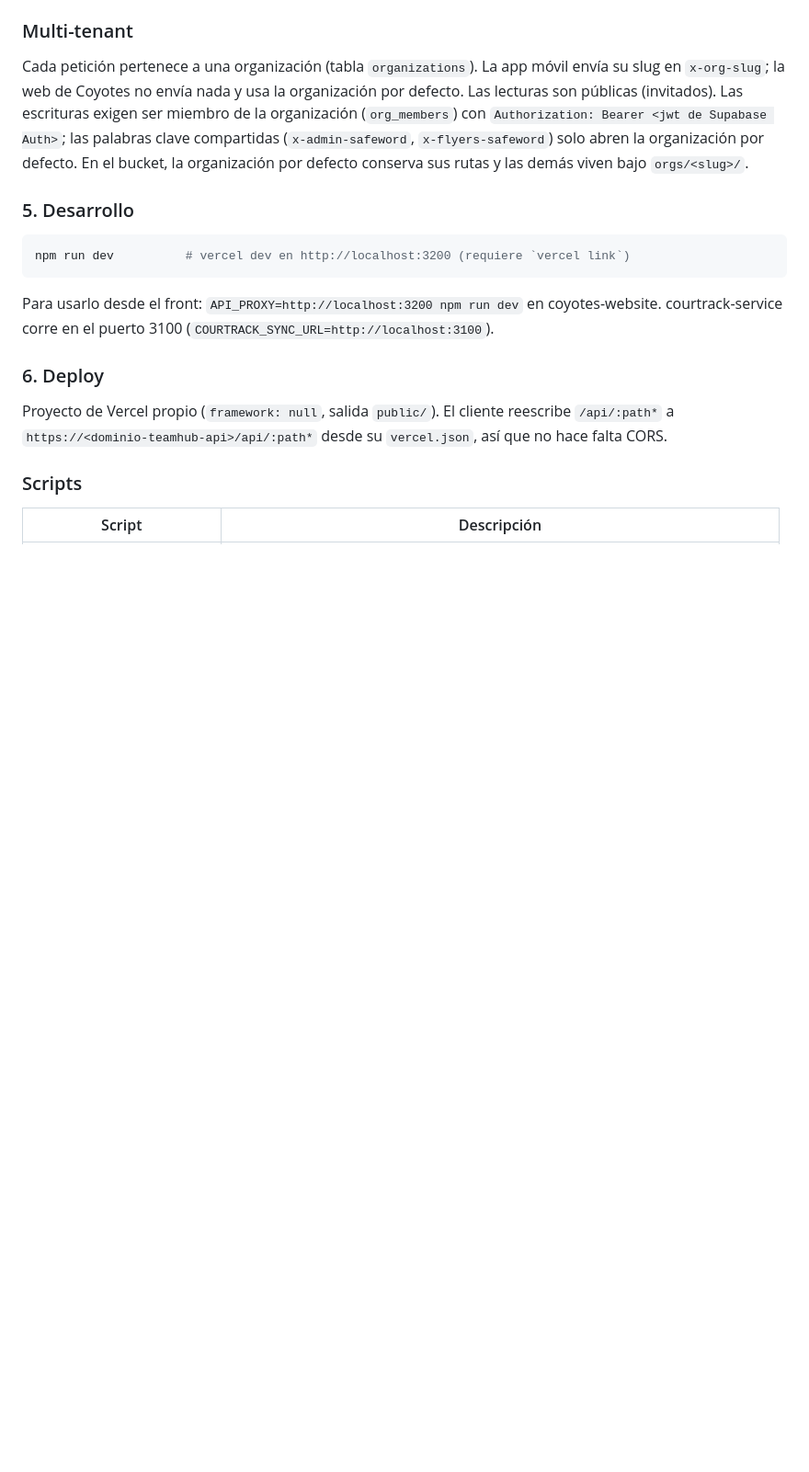
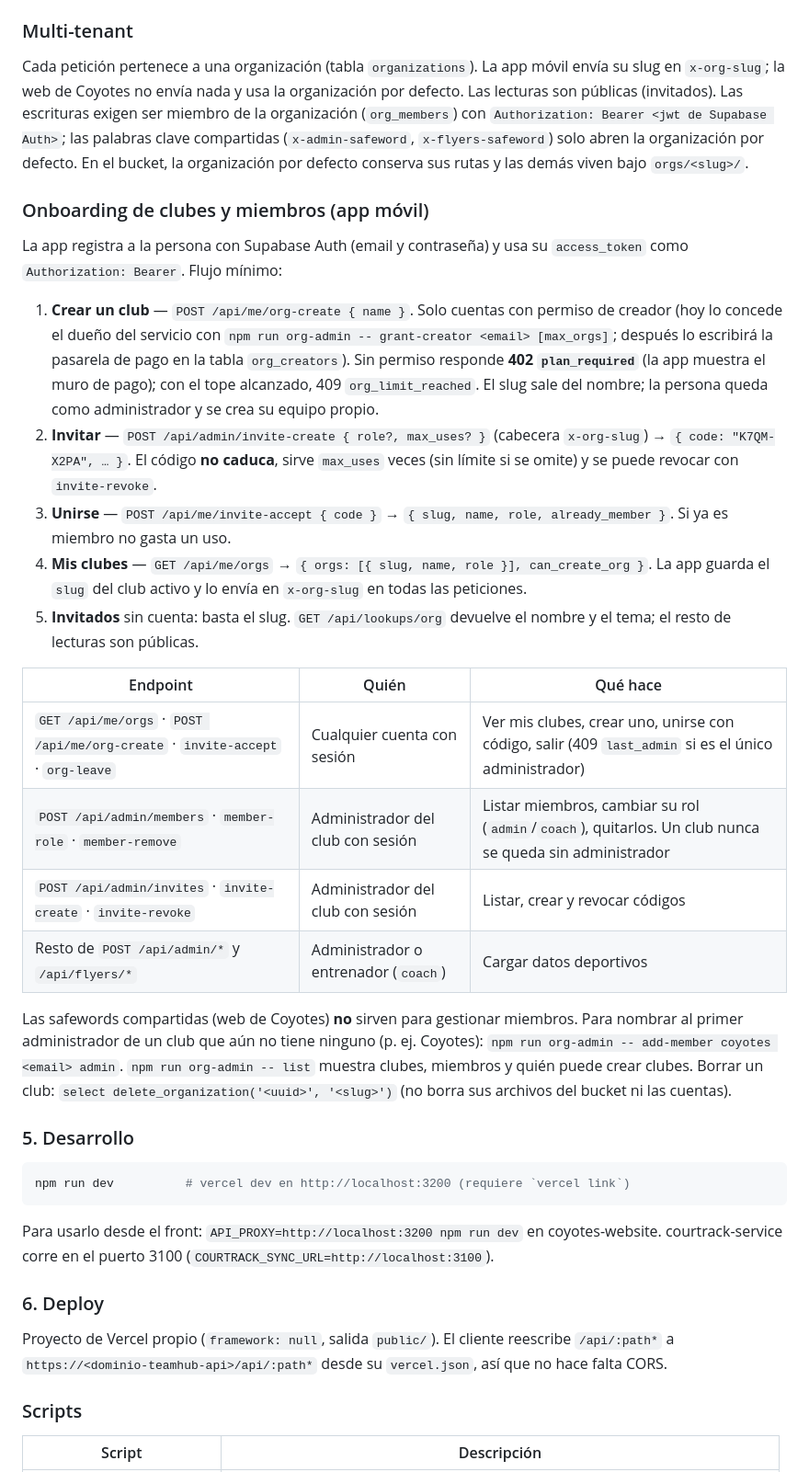
Before and after one commit to DavehPino/teamhub-api, a Markdown page: README.md, the part around the change. Shown at 92% size. GitHub-like rendering; blank space fills up the shorter version.

Commit message:
README: onboarding de clubes y miembros
Co-Authored-By: Claude Sonnet 5.5 <noreply@anthropic.com>

```diff
--- a/README.md
+++ b/README.md
@@ -62,6 +62,34 @@ Coyotes no envía nada y usa la organización por defecto. Las lecturas son púb
 ser miembro de la organización (`org_members`) con `Authorization: Bearer <jwt de Supabase Auth>`; las palabras clave
 compartidas (`x-admin-safeword`, `x-flyers-safeword`) solo abren la organización por defecto. En el bucket, la
 organización por defecto conserva sus rutas y las demás viven bajo `orgs/<slug>/`.
+
+### Onboarding de clubes y miembros (app móvil)
+
+La app registra a la persona con Supabase Auth (email y contraseña) y usa su `access_token` como `Authorization: Bearer`.
+Flujo mínimo:
+
+1. **Crear un club** — `POST /api/me/org-create { name }`. Solo cuentas con permiso de creador (hoy lo concede el dueño del
+   servicio con `npm run org-admin -- grant-creator <email> [max_orgs]`; después lo escribirá la pasarela de pago en la tabla
+   `org_creators`). Sin permiso responde **402 `plan_required`** (la app muestra el muro de pago); con el tope alcanzado,
+   409 `org_limit_reached`. El slug sale del nombre; la persona queda como administrador y se crea su equipo propio.
+2. **Invitar** — `POST /api/admin/invite-create { role?, max_uses? }` (cabecera `x-org-slug`) → `{ code: "K7QM-X2PA", … }`.
+   El código **no caduca**, sirve `max_uses` veces (sin límite si se omite) y se puede revocar con `invite-revoke`.
+3. **Unirse** — `POST /api/me/invite-accept { code }` → `{ slug, name, role, already_member }`. Si ya es miembro no gasta un uso.
+4. **Mis clubes** — `GET /api/me/orgs` → `{ orgs: [{ slug, name, role }], can_create_org }`. La app guarda el `slug` del club
+   activo y lo envía en `x-org-slug` en todas las peticiones.
+5. **Invitados** sin cuenta: basta el slug. `GET /api/lookups/org` devuelve el nombre y el tema; el resto de lecturas son públicas.
+
+| Endpoint | Quién | Qué hace |
+|---|---|---|
+| `GET /api/me/orgs` · `POST /api/me/org-create` · `invite-accept` · `org-leave` | Cualquier cuenta con sesión | Ver mis clubes, crear uno, unirse con código, salir (409 `last_admin` si es el único administrador) |
+| `POST /api/admin/members` · `member-role` · `member-remove` | Administrador del club con sesión | Listar miembros, cambiar su rol (`admin`/`coach`), quitarlos. Un club nunca se queda sin administrador |
+| `POST /api/admin/invites` · `invite-create` · `invite-revoke` | Administrador del club con sesión | Listar, crear y revocar códigos |
+| Resto de `POST /api/admin/*` y `/api/flyers/*` | Administrador o entrenador (`coach`) | Cargar datos deportivos |
+
+Las safewords compartidas (web de Coyotes) **no** sirven para gestionar miembros. Para nombrar al primer administrador de un
+club que aún no tiene ninguno (p. ej. Coyotes): `npm run org-admin -- add-member coyotes <email> admin`. `npm run org-admin -- list`
+muestra clubes, miembros y quién puede crear clubes. Borrar un club: `select delete_organization('<uuid>', '<slug>')` (no borra
+sus archivos del bucket ni las cuentas).
 
 ### 5. Desarrollo
 
```
